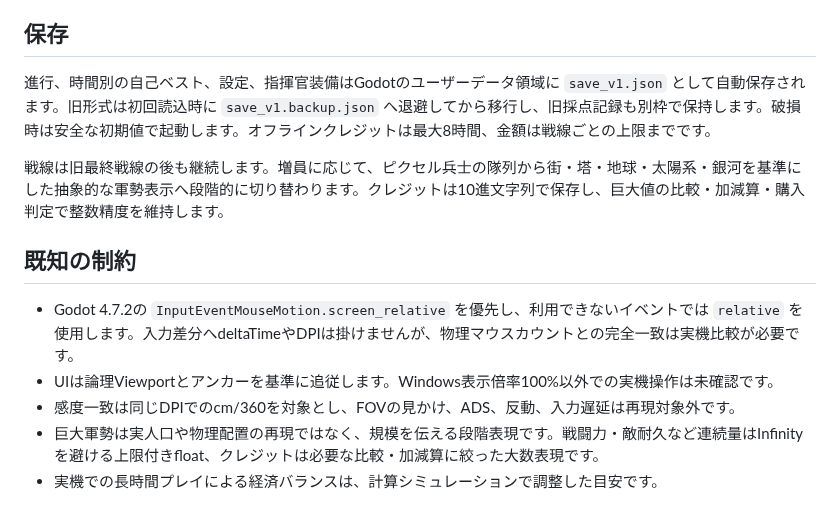
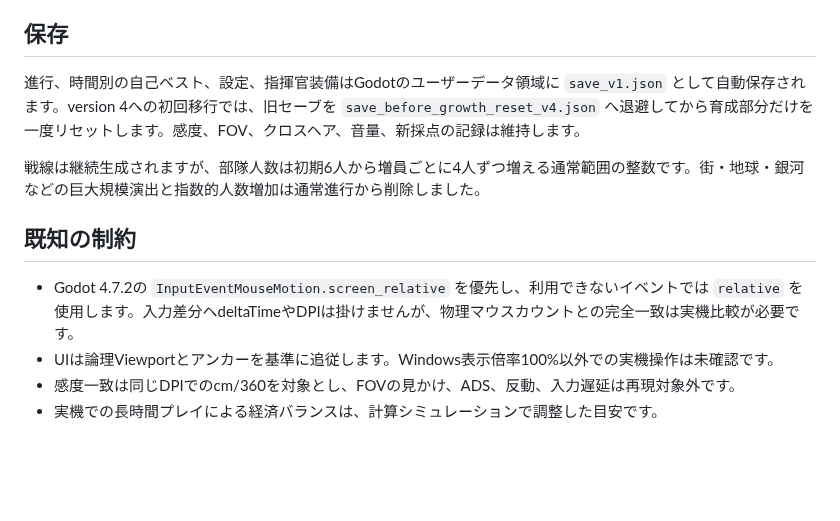
Before and after one commit to cloford/supply-line-trainer, a Markdown page: README.md, the part around one of its changes. Rendered like a GitHub page; blank space fills up the shorter version.

```diff
--- a/README.md
+++ b/README.md
@@ -42,14 +44,13 @@
 
 ## 保存
 
-進行、時間別の自己ベスト、設定、指揮官装備はGodotのユーザーデータ領域に `save_v1.json` として自動保存されます。旧形式は初回読込時に `save_v1.backup.json` へ退避してから移行し、旧採点記録も別枠で保持します。破損時は安全な初期値で起動します。オフラインクレジットは最大8時間、金額は戦線ごとの上限までです。
+進行、時間別の自己ベスト、設定、指揮官装備はGodotのユーザーデータ領域に `save_v1.json` として自動保存されます。version 4への初回移行では、旧セーブを `save_before_growth_reset_v4.json` へ退避してから育成部分だけを一度リセットします。感度、FOV、クロスヘア、音量、新採点の記録は維持します。
 
-戦線は旧最終戦線の後も継続します。増員に応じて、ピクセル兵士の隊列から街・塔・地球・太陽系・銀河を基準にした抽象的な軍勢表示へ段階的に切り替わります。クレジットは10進文字列で保存し、巨大値の比較・加減算・購入判定で整数精度を維持します。
+戦線は継続生成されますが、部隊人数は初期6人から増員ごとに4人ずつ増える通常範囲の整数です。街・地球・銀河などの巨大規模演出と指数的人数増加は通常進行から削除しました。
 
 ## 既知の制約
 
 - Godot 4.7.2の `InputEventMouseMotion.screen_relative` を優先し、利用できないイベントでは `relative` を使用します。入力差分へdeltaTimeやDPIは掛けませんが、物理マウスカウントとの完全一致は実機比較が必要です。
 - UIは論理Viewportとアンカーを基準に追従します。Windows表示倍率100%以外での実機操作は未確認です。
 - 感度一致は同じDPIでのcm/360を対象とし、FOVの見かけ、ADS、反動、入力遅延は再現対象外です。
-- 巨大軍勢は実人口や物理配置の再現ではなく、規模を伝える段階表現です。戦闘力・敵耐久など連続量はInfinityを避ける上限付きfloat、クレジットは必要な比較・加減算に絞った大数表現です。
 - 実機での長時間プレイによる経済バランスは、計算シミュレーションで調整した目安です。
```
Also changed, not shown: other parts of README.md (+6 -4 lines), VERIFY.md (+21 -22 lines), docs/images/army_advanced.png, docs/images/army_initial.png, docs/images/settings.png, docs/images/sound_settings.png (added), 9 other files.
